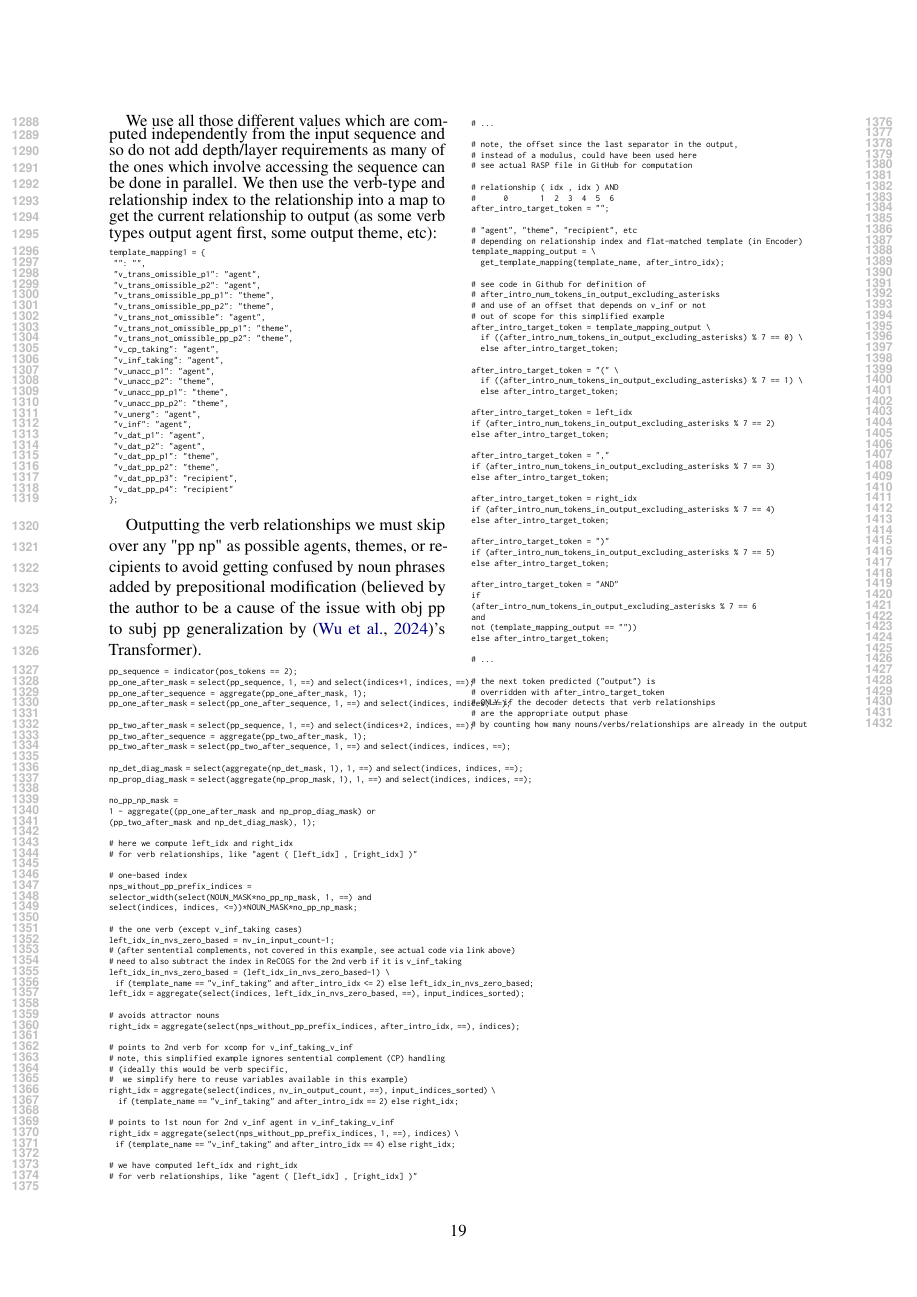
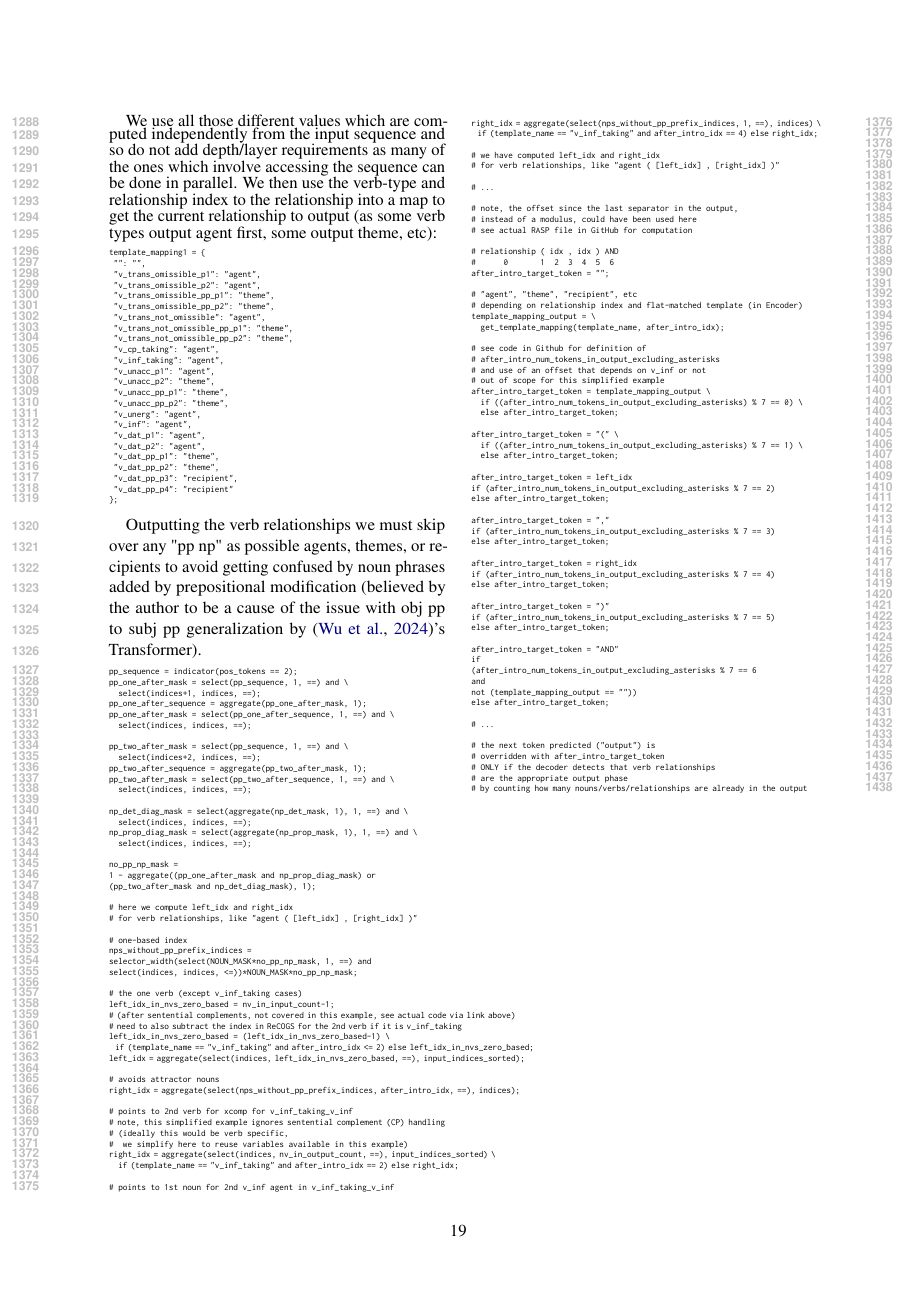
Before and after one commit to willy-b/RASP-for-ReCOGS, a LaTeX paper (rasp-for-recogs_pos-2024-draft.tex): page 19 of 42. The pictures show the PDF file rasp-for-recogs_pos-2024-draft.pdf that the author committed with the source.

Commit message:
fix page 19 column overflow not detected by Association for Computational Linguistics style checker tool

```diff
--- a/rasp-for-recogs_pos-2024-draft.tex
+++ b/rasp-for-recogs_pos-2024-draft.tex
@@ -920,16 +920,22 @@ Outputting the verb relationships we must skip over any "pp np" as possible agen
 \begin{tiny}
 \begin{verbatim}
 pp_sequence = indicator(pos_tokens == 2);
-pp_one_after_mask = select(pp_sequence, 1, ==) and select(indices+1, indices, ==);
+pp_one_after_mask = select(pp_sequence, 1, ==) and \
+  select(indices+1, indices, ==);
 pp_one_after_sequence = aggregate(pp_one_after_mask, 1);
-pp_one_after_mask = select(pp_one_after_sequence, 1, ==) and select(indices, indices, ==);
-
-pp_two_after_mask = select(pp_sequence, 1, ==) and select(indices+2, indices, ==);
+pp_one_after_mask = select(pp_one_after_sequence, 1, ==) and \
+  select(indices, indices, ==);
+
+pp_two_after_mask = select(pp_sequence, 1, ==) and \
+  select(indices+2, indices, ==);
 pp_two_after_sequence = aggregate(pp_two_after_mask, 1);
-pp_two_after_mask = select(pp_two_after_sequence, 1, ==) and select(indices, indices, ==);
-
-np_det_diag_mask = select(aggregate(np_det_mask, 1), 1, ==) and select(indices, indices, ==);
-np_prop_diag_mask = select(aggregate(np_prop_mask, 1), 1, ==) and select(indices, indices, ==);
+pp_two_after_mask = select(pp_two_after_sequence, 1, ==) and \
+  select(indices, indices, ==);
+
+np_det_diag_mask = select(aggregate(np_det_mask, 1), 1, ==) and \
+  select(indices, indices, ==);
+np_prop_diag_mask = select(aggregate(np_prop_mask, 1), 1, ==) and \
+  select(indices, indices, ==);
 
 no_pp_np_mask =
 1 - aggregate((pp_one_after_mask and np_prop_diag_mask) or
```
Also changed, not shown: rasp-for-recogs_pos-2024-draft.pdf.
